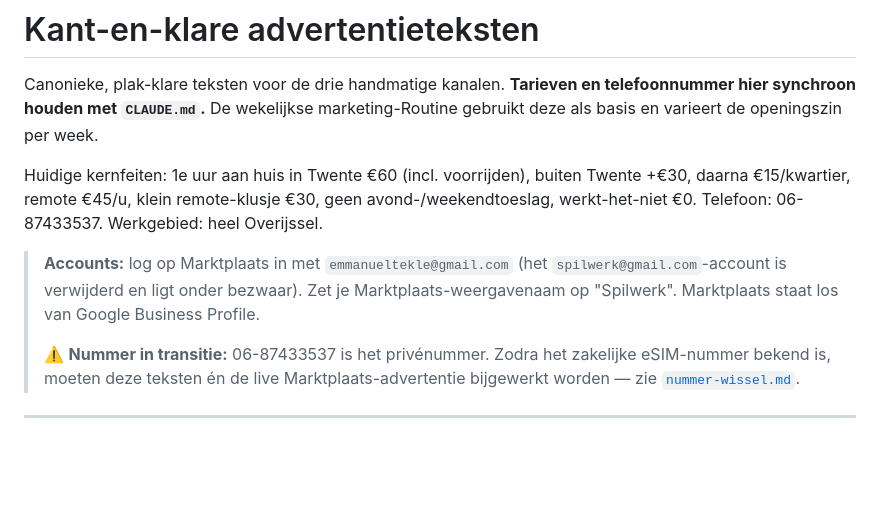
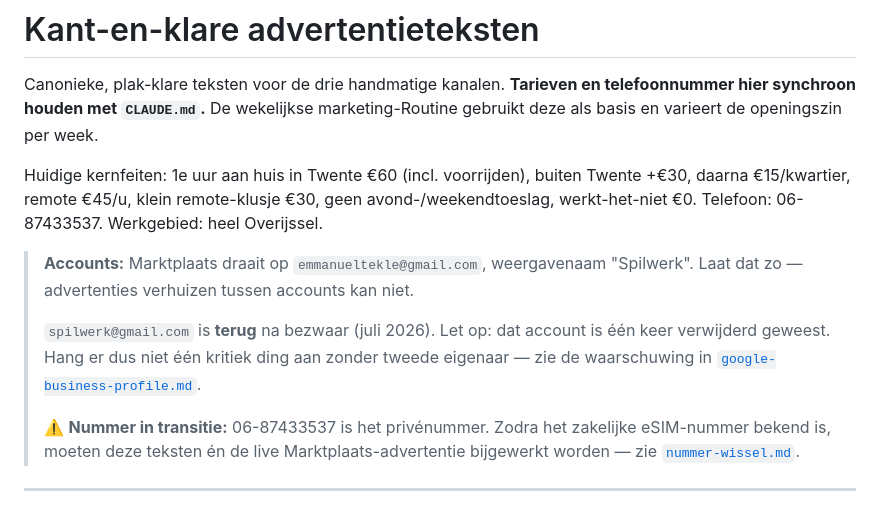
Before and after one commit to E-mma9/spilwerk, a Markdown page: marketing/advertenties.md, the part around the change. Rendered like a GitHub page; blank space fills up the shorter version.

```diff
--- a/marketing/advertenties.md
+++ b/marketing/advertenties.md
@@ -4,7 +4,9 @@ Canonieke, plak-klare teksten voor de drie handmatige kanalen. **Tarieven en tel
 
 Huidige kernfeiten: 1e uur aan huis in Twente €60 (incl. voorrijden), buiten Twente +€30, daarna €15/kwartier, remote €45/u, klein remote-klusje €30, geen avond-/weekendtoeslag, werkt-het-niet €0. Telefoon: 06-87433537. Werkgebied: heel Overijssel.
 
-> **Accounts:** log op Marktplaats in met `emmanueltekle@gmail.com` (het `spilwerk@gmail.com`-account is verwijderd en ligt onder bezwaar). Zet je Marktplaats-weergavenaam op "Spilwerk". Marktplaats staat los van Google Business Profile.
+> **Accounts:** Marktplaats draait op `emmanueltekle@gmail.com`, weergavenaam "Spilwerk". Laat dat zo — advertenties verhuizen tussen accounts kan niet.
+>
+> `spilwerk@gmail.com` is **terug** na bezwaar (juli 2026). Let op: dat account is één keer verwijderd geweest. Hang er dus niet één kritiek ding aan zonder tweede eigenaar — zie de waarschuwing in [`google-business-profile.md`](./google-business-profile.md).
 >
 > ⚠️ **Nummer in transitie:** 06-87433537 is het privénummer. Zodra het zakelijke eSIM-nummer bekend is, moeten deze teksten én de live Marktplaats-advertentie bijgewerkt worden — zie [`nummer-wissel.md`](./nummer-wissel.md).
 
```
Also changed, not shown: CLAUDE.md (+1 -0 lines), marketing/google-business-profile.md (+6 -0 lines).
